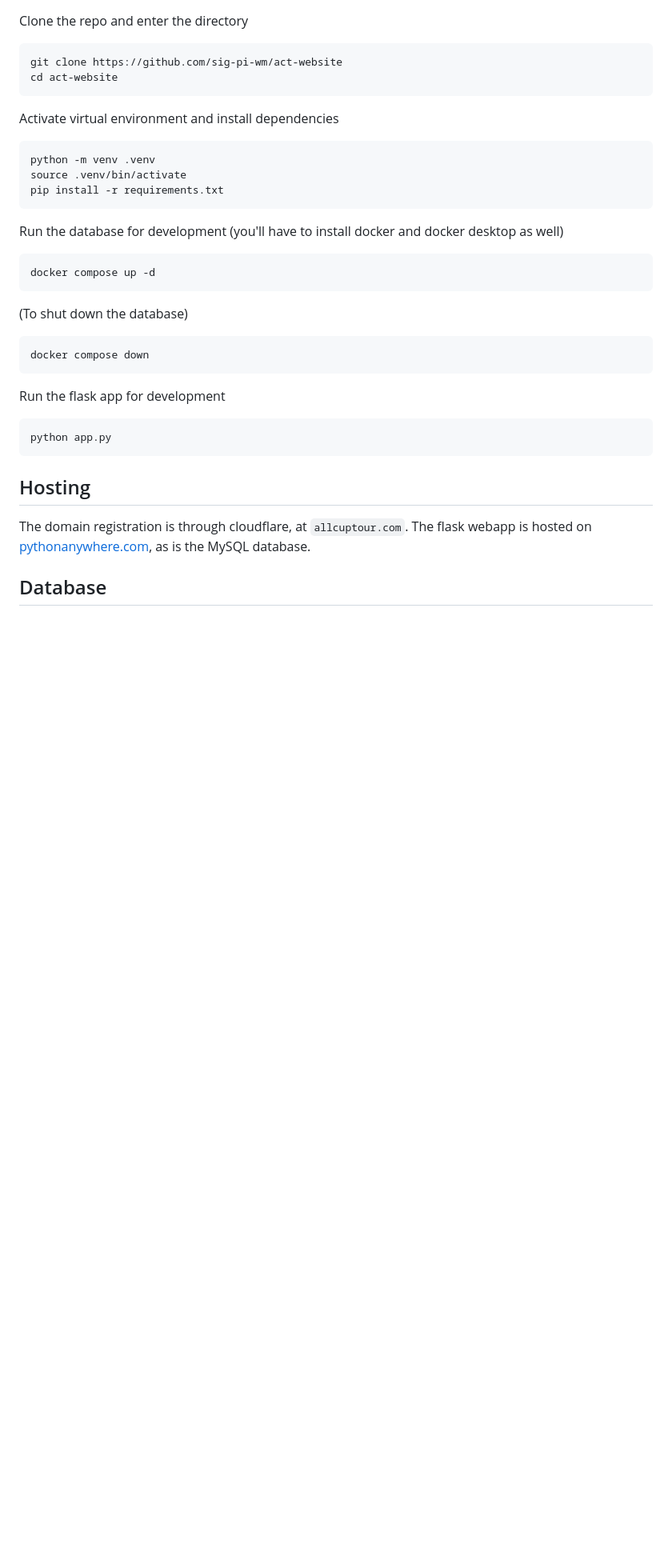
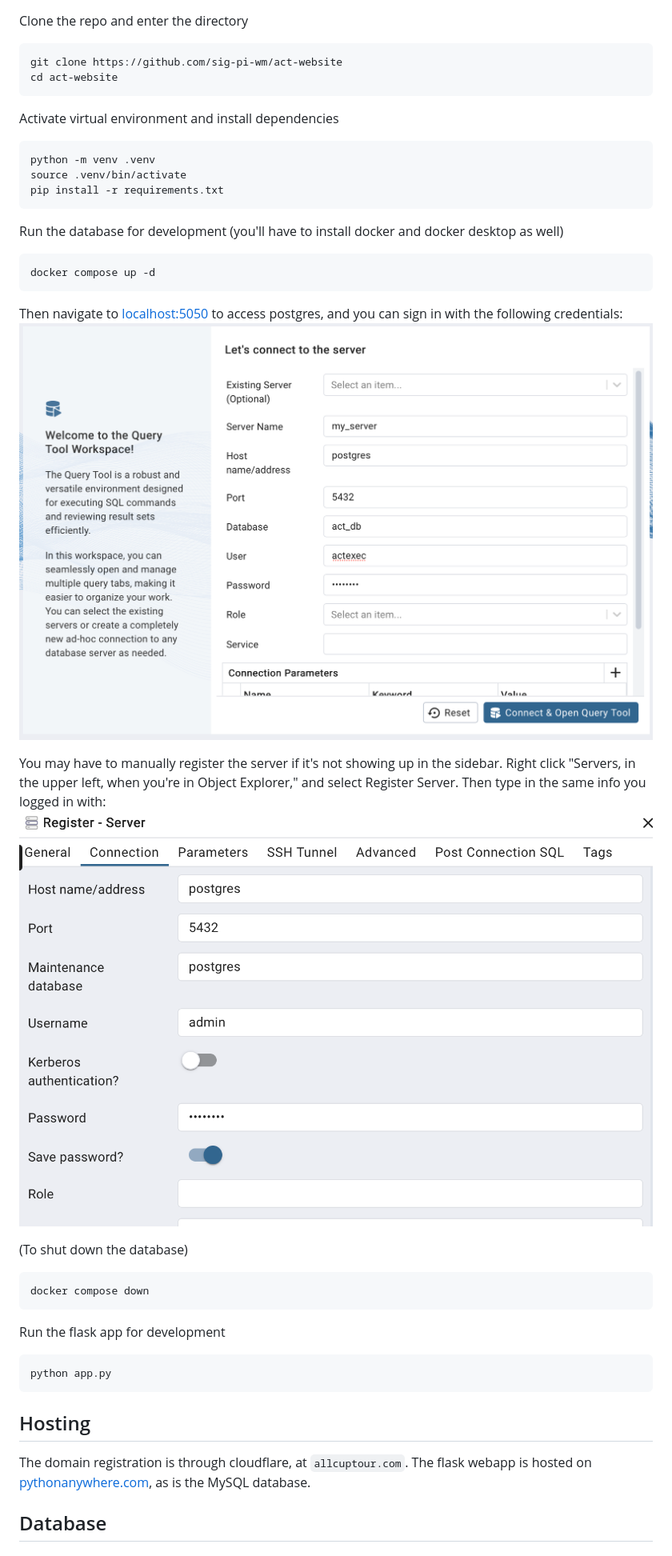
Before and after one commit to sig-pi-wm/act-website, a Markdown page: README.md, the part around the change. Shown: that part at 80% size. Rendered like a GitHub page; pictures changed too: assets/add_server_pgadmin.png (added), assets/login_pgadmin.png (added); blank space fills up the shorter version.

````diff
--- a/README.md
+++ b/README.md
@@ -17,6 +17,15 @@ Run the database for development (you'll have to install docker and docker deskt
 ```bash
 docker compose up -d
 ```
+
+Then navigate to [localhost:5050](https://localhost:5050) to access postgres, and you can sign in with the following credentials:
+![PgAdmin Login](assets/login_pgadmin.png)
+
+You may have to manually register the server if it's not showing up in the sidebar.
+Right click "Servers, in the upper left, when you're in Object Explorer," and select Register Server.
+Then type in the same info you logged in with:
+![Add Server PgAdmin](assets/add_server_pgadmin.png)
+
 (To shut down the database)
 ```bash
 docker compose down
````
Also changed, not shown: 2 other files.
